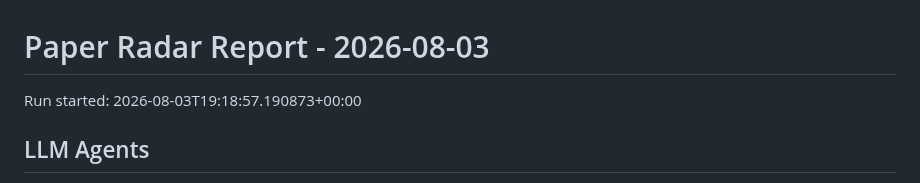
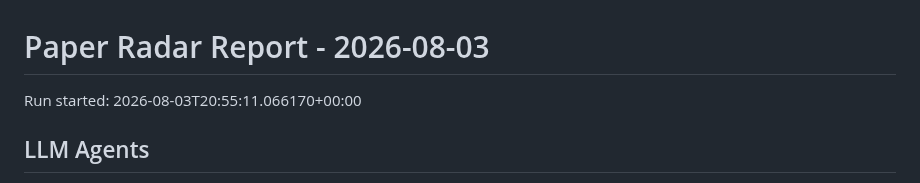
Before and after one commit to shiyongding19065-coder/paper-radar, a Markdown page: reports/2026-08-03.md, the part around the change. Rendered like a GitHub page.

Commit message:
Update paper radar records

```diff
--- a/reports/2026-08-03.md
+++ b/reports/2026-08-03.md
@@ -1,6 +1,6 @@
 # Paper Radar Report - 2026-08-03
 
-Run started: 2026-08-03T19:18:57.190873+00:00
+Run started: 2026-08-03T20:55:11.066170+00:00
 
 ## LLM Agents
 
```
